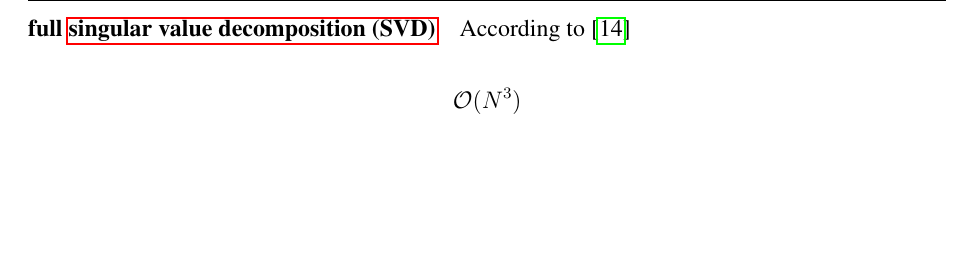
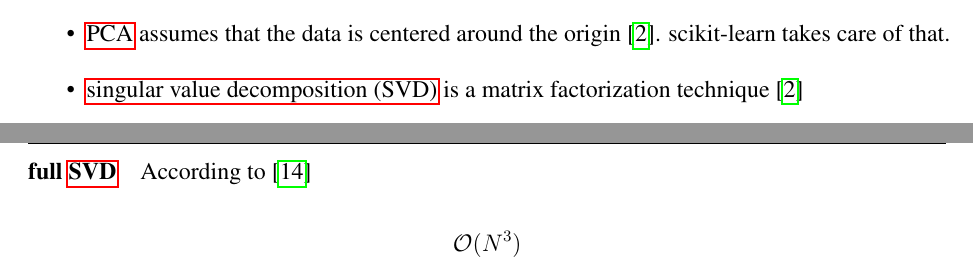
Before and after one commit to cedric-uden/Dimensionality-Reduction, a LaTeX document (report/main.tex, which reads report/source/3110-pca.tex): part of page 10 of 30 before the commit and two parts of pages 9 and 10 of 30 after it, the two joined at a grey line, cut at the place of the change, the shorter picture padded with empty space. Compiled offline with pdfLaTeX.

Commit message:
added more notes

```diff
--- a/report/source/3110-pca.tex
+++ b/report/source/3110-pca.tex
@@ -4,6 +4,8 @@
 	\item Unsupervised method \cite{PythonMachineLearningCh5}
 	\item Is an eigenvector problem \cite{MultilinearSubspaceLearningCh2}
 	\item scikit-learn implemented this version \cite{minka2000automatic} to guess the output dimesionality. \cite{halko2009finding} is used to decompose the input matrix.
+	\item \gls{pca} assumes that the data is centered around the origin \cite{HandsOnMLCh8}. scikit-learn takes care of that.
+	\item \gls{svd} is a matrix factorization technique \cite{HandsOnMLCh8}
 \end{itemize}
 
 
```
